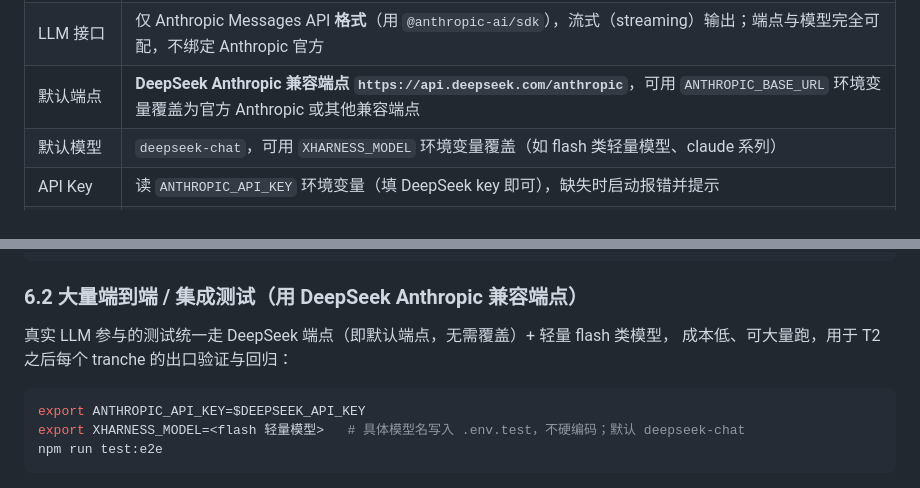
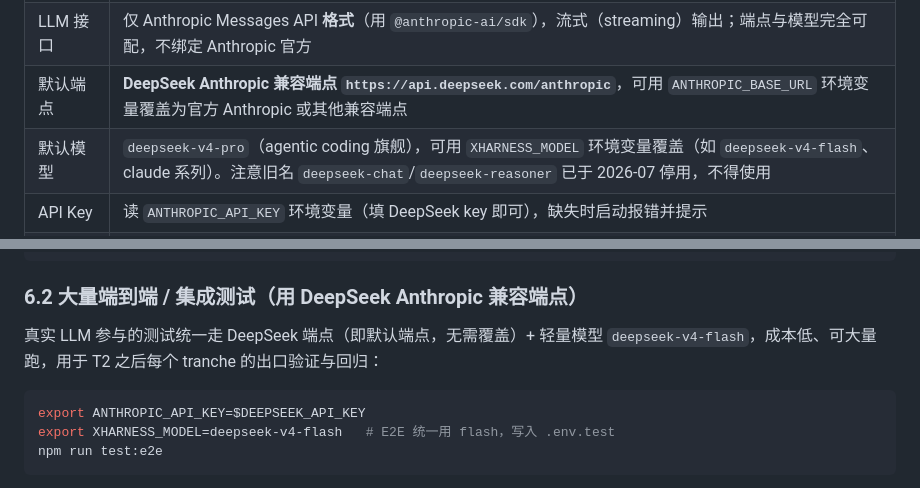
Before and after one commit to linearuncle/xharness, a Markdown page: GOAL.md, 2 parts joined by grey strips. Drawn GitHub-style.

Commit message:
GOAL.md 更新 DeepSeek 模型名：默认 deepseek-v4-pro，E2E 用 deepseek-v4-flash（deepseek-chat 已停用）
Co-Authored-By: Claude Fable 5 <noreply@anthropic.com>

````diff
--- a/GOAL.md
+++ b/GOAL.md
@@ -16,7 +16,7 @@
 | 语言 / 运行时 | TypeScript，Node.js >= 20，ESM |
 | LLM 接口 | 仅 Anthropic Messages API **格式**（用 `@anthropic-ai/sdk`），流式（streaming）输出；端点与模型完全可配，不绑定 Anthropic 官方 |
 | 默认端点 | **DeepSeek Anthropic 兼容端点 `https://api.deepseek.com/anthropic`**，可用 `ANTHROPIC_BASE_URL` 环境变量覆盖为官方 Anthropic 或其他兼容端点 |
-| 默认模型 | `deepseek-chat`，可用 `XHARNESS_MODEL` 环境变量覆盖（如 flash 类轻量模型、claude 系列） |
+| 默认模型 | `deepseek-v4-pro`（agentic coding 旗舰），可用 `XHARNESS_MODEL` 环境变量覆盖（如 `deepseek-v4-flash`、claude 系列）。注意旧名 `deepseek-chat`/`deepseek-reasoner` 已于 2026-07 停用，不得使用 |
 | API Key | 读 `ANTHROPIC_API_KEY` 环境变量（填 DeepSeek key 即可），缺失时启动报错并提示 |
 | 权限模式 | 仅 YOLO：所有工具直接执行，无确认弹窗、无权限系统 |
 | CLI 形态 | 终端 REPL 交互（stdin/stdout），入口命令 `xharness`，无 TUI 框架依赖（不用 ink/blessed，用 ANSI 转义即可） |
@@ -152,12 +152,12 @@ npm test             # vitest 单测（一律 mock API，不发真实请求）
 
 ### 6.2 大量端到端 / 集成测试（用 DeepSeek Anthropic 兼容端点）
 
-真实 LLM 参与的测试统一走 DeepSeek 端点（即默认端点，无需覆盖）+ 轻量 flash 类模型，
-成本低、可大量跑，用于 T2 之后每个 tranche 的出口验证与回归：
+真实 LLM 参与的测试统一走 DeepSeek 端点（即默认端点，无需覆盖）+ 轻量模型
+`deepseek-v4-flash`，成本低、可大量跑，用于 T2 之后每个 tranche 的出口验证与回归：
 
 ```bash
 export ANTHROPIC_API_KEY=$DEEPSEEK_API_KEY
-export XHARNESS_MODEL=<flash 轻量模型>   # 具体模型名写入 .env.test，不硬编码；默认 deepseek-chat
+export XHARNESS_MODEL=deepseek-v4-flash   # E2E 统一用 flash，写入 .env.test
 npm run test:e2e
 ```
 
````
